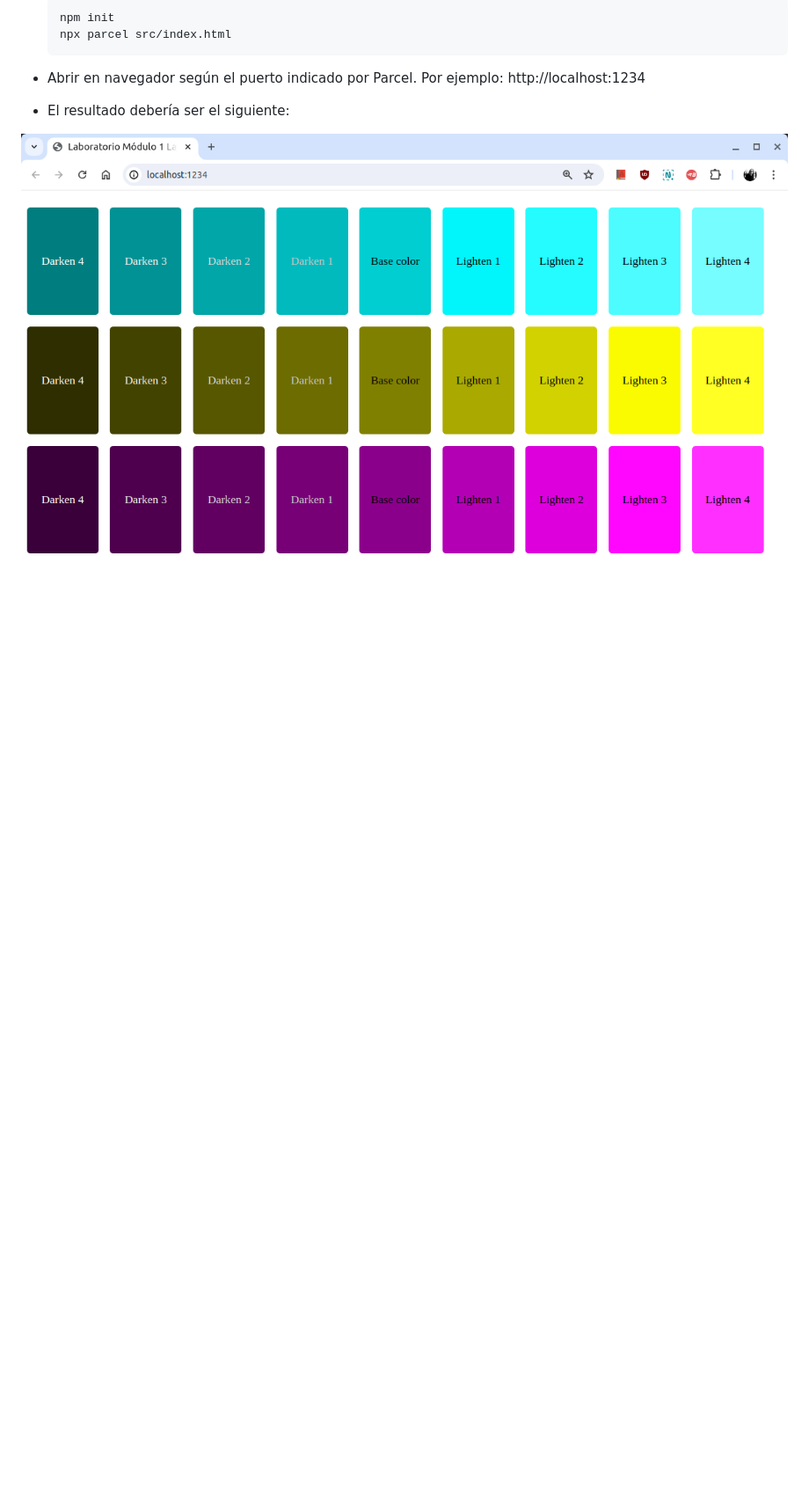
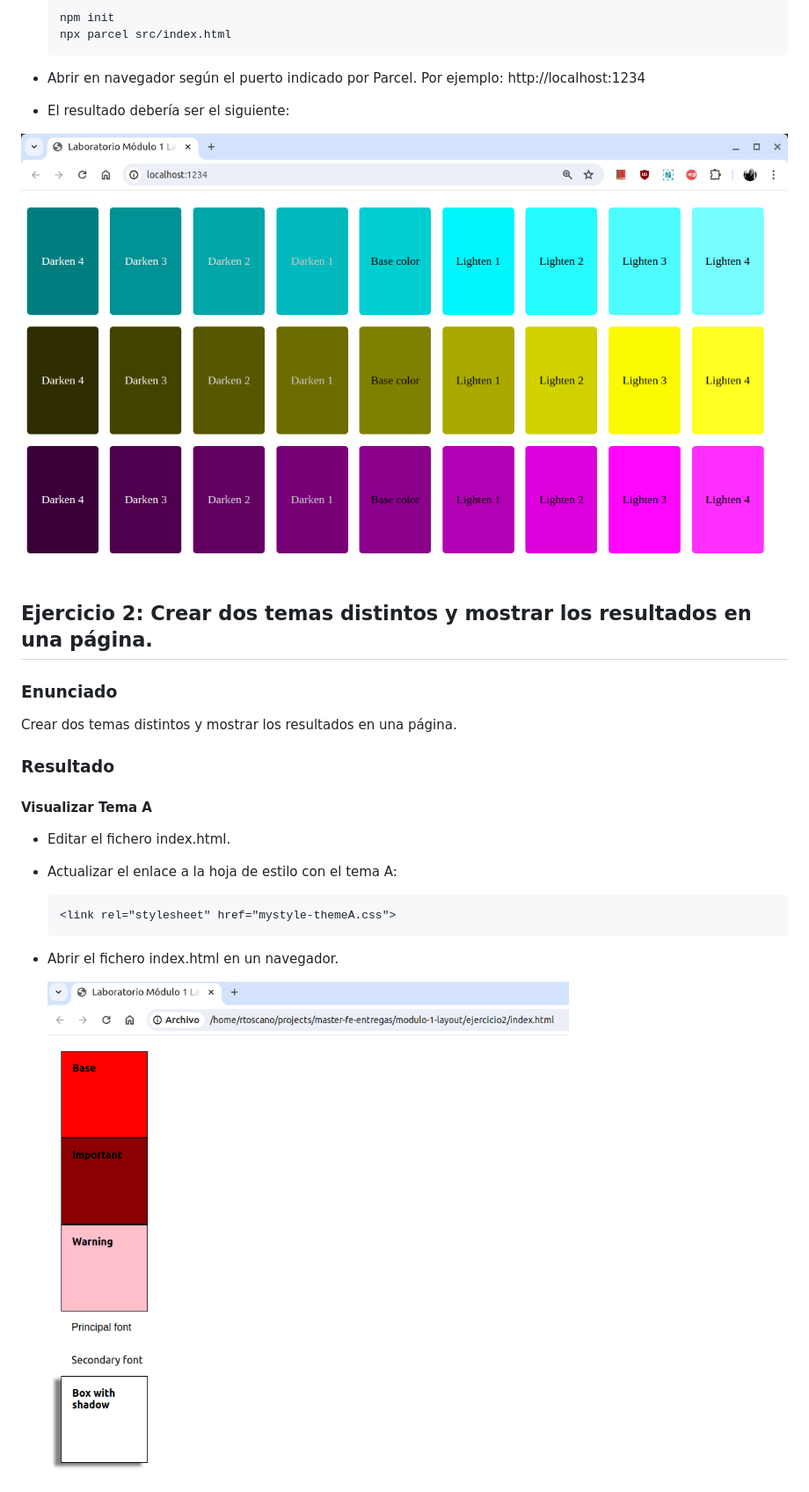
Before and after one commit to raquetelio/master-fe-entregas, a Markdown page: modulo-1-layout/README.md, the part around the change printed below. Shown: that part at 88% size. Rendered like a GitHub page; pictures changed too: modulo-1-layout/images/modulo1-layout-ejercicio2-temaA.png (added); blank space fills up the shorter version.

Commit message:
ejercicio2 doc update

````diff
--- a/modulo-1-layout/README.md
+++ b/modulo-1-layout/README.md
@@ -25,3 +25,27 @@ La idea es partir de un color base, y a partir de ese color generar 4 colores m
 - El resultado debería ser el siguiente:
 
 ![Resultado Ejercicio 1 Laboratorio layout](images/modulo1-layout-ejercicio1.png)
+
+
+## Ejercicio 2: Crear dos temas distintos y mostrar los resultados en una página.
+
+### Enunciado
+
+Crear dos temas distintos y mostrar los resultados en una página.
+
+
+### Resultado
+
+#### Visualizar Tema A
+
+- Editar el fichero index.html.
+- Actualizar el enlace a la hoja de estilo con el tema A:
+
+    ```
+    <link rel="stylesheet" href="mystyle-themeA.css">
+    ```
+- Abrir el fichero index.html en un navegador.
+
+    ![Resultado Ejercicio 2 Tema A Laboratorio layout](images/modulo1-layout-ejercicio2-temaA.png)
+
+
````
Also changed, not shown: other parts of modulo-1-layout/README.md (+10 -0 lines), modulo-1-layout/images/modulo1-layout-ejercicio2-temaB.png (added).
